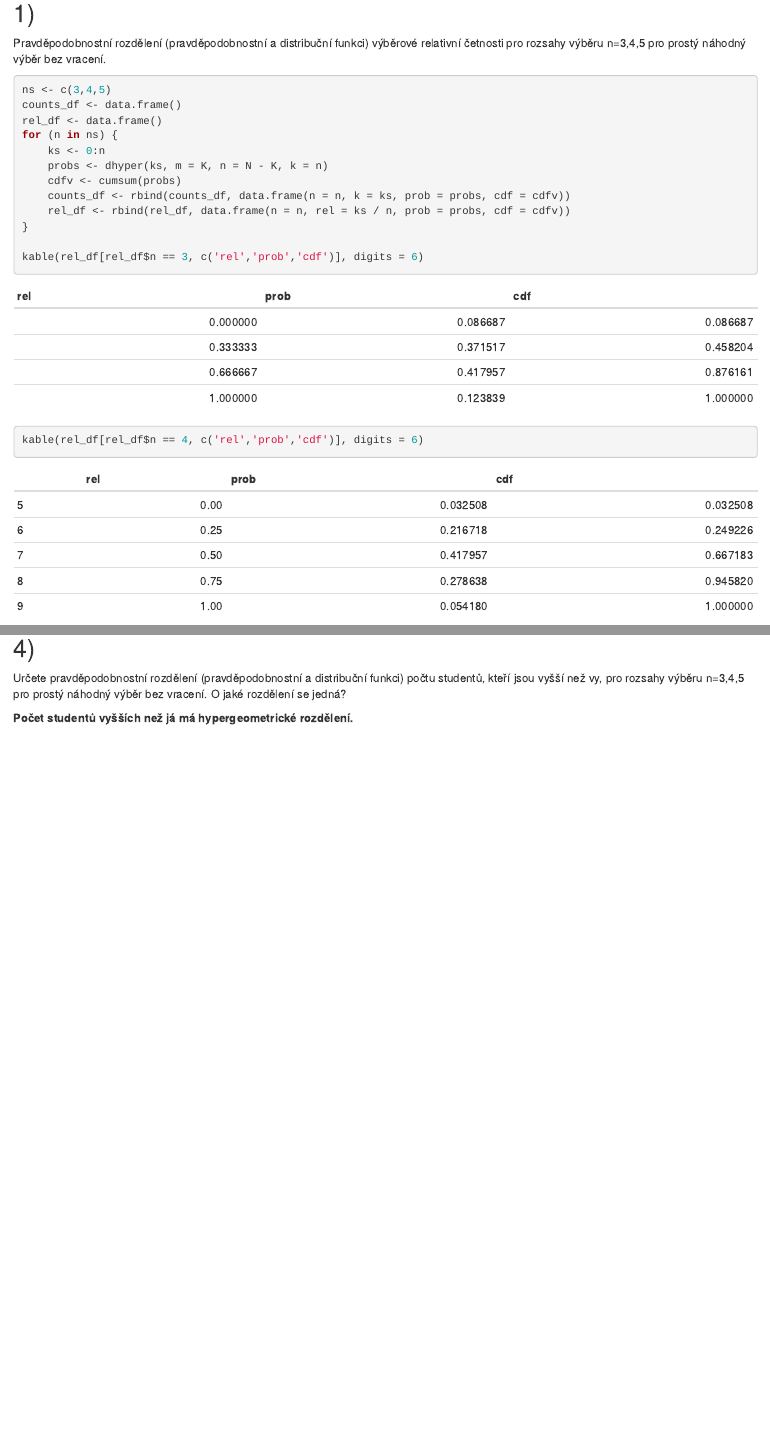
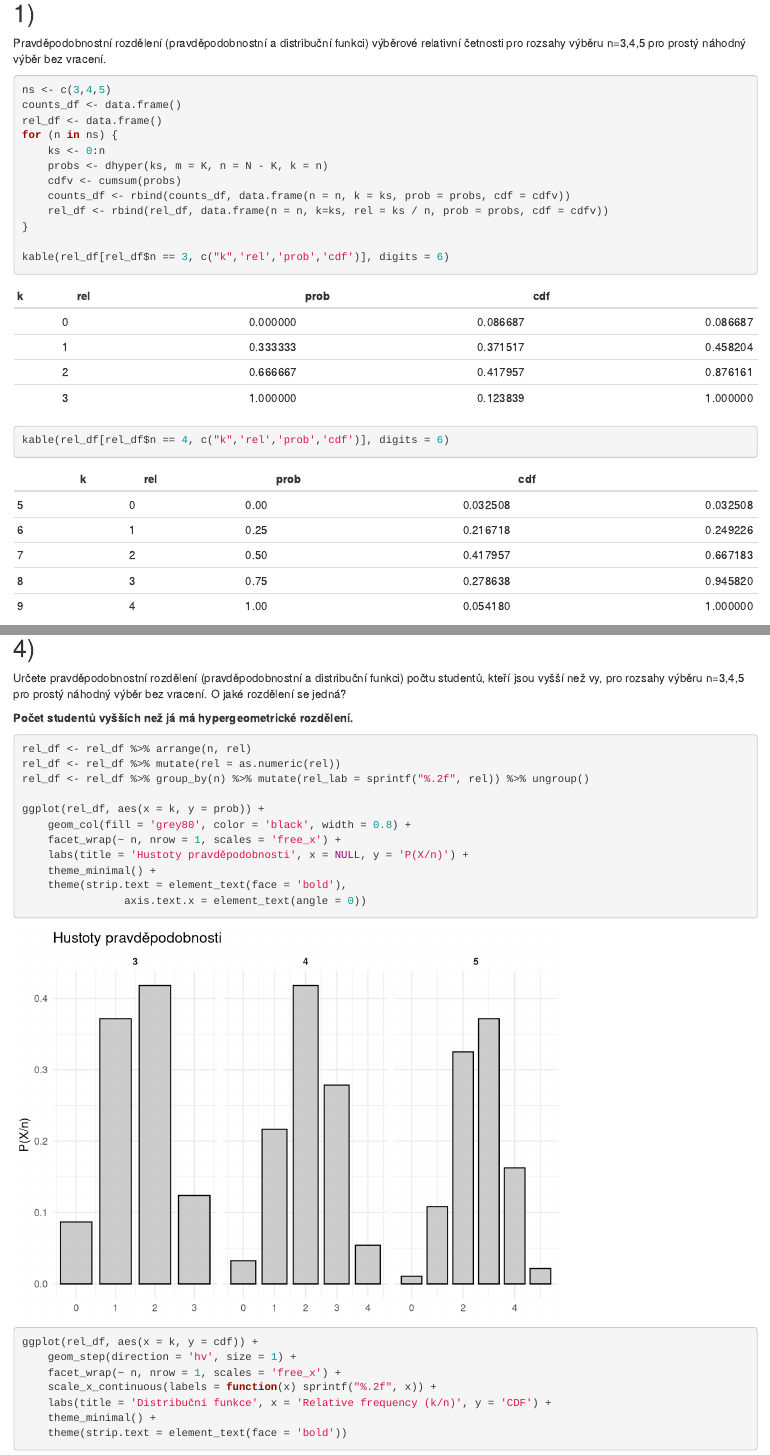
Before and after one commit to fandap42/vyberove-setreni, an R Markdown document (ukol1/pavlik_ukol1.rmd): the page in a window 1100 px wide, from 3490 px down, and a second part further down, joined at a grey line. Rendered offline with R 4.5, knitr and Pandoc, with nearby package versions.

Commit message:
k formating

````diff
--- a/ukol1/pavlik_ukol1.rmd
+++ b/ukol1/pavlik_ukol1.rmd
@@ -133,8 +133,8 @@ for (n in ns) {
     probs <- dhyper(ks, m = K, n = N - K, k = n)
     cdfv <- cumsum(probs)
     counts_df <- rbind(counts_df, data.frame(n = n, k = ks, prob = probs, cdf = cdfv))
-    rel_df <- rbind(rel_df, data.frame(n = n, rel = ks / n, prob = probs, cdf = cdfv))
+    rel_df <- rbind(rel_df, data.frame(n = n, k=ks, rel = ks / n, prob = probs, cdf = cdfv))
 }
 
-kable(rel_df[rel_df$n == 3, c('rel','prob','cdf')], digits = 6)
-kable(rel_df[rel_df$n == 4, c('rel','prob','cdf')], digits = 6)
+kable(rel_df[rel_df$n == 3, c("k",'rel','prob','cdf')], digits = 6)
+kable(rel_df[rel_df$n == 4, c("k",'rel','prob','cdf')], digits = 6)
@@ -190,3 +190,25 @@ studentů, kteří jsou vyšší než vy, pro rozsahy výběru n=3,4,5 pro prost
 bez vracení. O jaké rozdělení se jedná?
 
 **Počet studentů vyšších než já má hypergeometrické rozdělení.**
+
+```{r}
+rel_df <- rel_df %>% arrange(n, rel)
+rel_df <- rel_df %>% mutate(rel = as.numeric(rel))
+rel_df <- rel_df %>% group_by(n) %>% mutate(rel_lab = sprintf("%.2f", rel)) %>% ungroup()
+
+ggplot(rel_df, aes(x = k, y = prob)) +
+    geom_col(fill = 'grey80', color = 'black', width = 0.8) +
+    facet_wrap(~ n, nrow = 1, scales = 'free_x') +
+    labs(title = 'Hustoty pravděpodobnosti', x = NULL, y = 'P(X/n)') +
+    theme_minimal() +
+    theme(strip.text = element_text(face = 'bold'),
+                axis.text.x = element_text(angle = 0))
+
+ggplot(rel_df, aes(x = k, y = cdf)) +
+    geom_step(direction = 'hv', size = 1) +
+    facet_wrap(~ n, nrow = 1, scales = 'free_x') +
+    scale_x_continuous(labels = function(x) sprintf("%.2f", x)) +
+    labs(title = 'Distribuční funkce', x = 'Relative frequency (k/n)', y = 'CDF') +
+    theme_minimal() +
+    theme(strip.text = element_text(face = 'bold'))
+```
````
Also changed, not shown: ukol1/pavlik_ukol1.html, ukol1/pavlik_ukol1.rmd (2 more changed lines).
